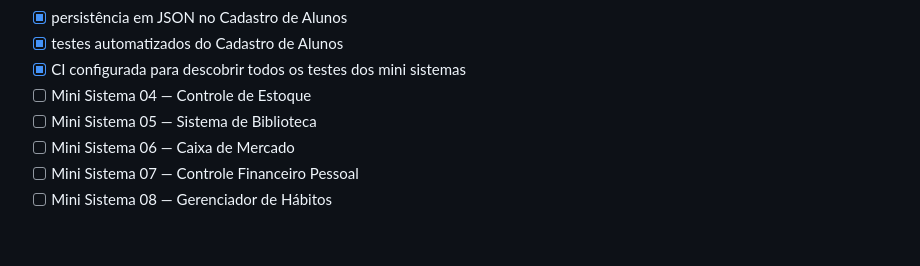
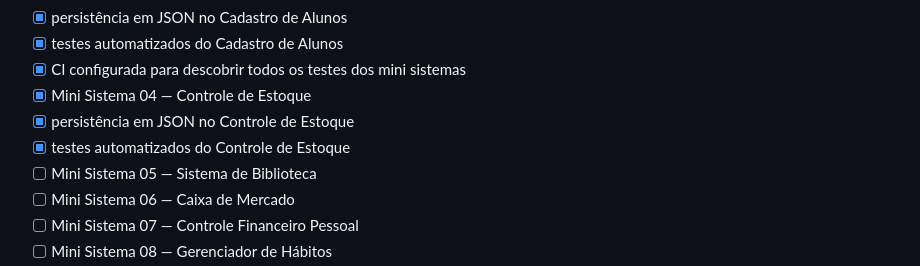
Before and after one commit to Videirafoo/Videirafoo, a Markdown page: ROADMAP_CONTEUDO.md, the part around the change. GitHub-like rendering; blank space fills up the shorter version.

Commit message:
docs: registra conclusão do controle de estoque

```diff
--- a/ROADMAP_CONTEUDO.md
+++ b/ROADMAP_CONTEUDO.md
@@ -59,7 +59,9 @@ Objetivo: transformar fundamentos em pequenos sistemas completos, testáveis e f
 - [x] persistência em JSON no Cadastro de Alunos
 - [x] testes automatizados do Cadastro de Alunos
 - [x] CI configurada para descobrir todos os testes dos mini sistemas
-- [ ] Mini Sistema 04 — Controle de Estoque
+- [x] Mini Sistema 04 — Controle de Estoque
+- [x] persistência em JSON no Controle de Estoque
+- [x] testes automatizados do Controle de Estoque
 - [ ] Mini Sistema 05 — Sistema de Biblioteca
 - [ ] Mini Sistema 06 — Caixa de Mercado
 - [ ] Mini Sistema 07 — Controle Financeiro Pessoal
```
